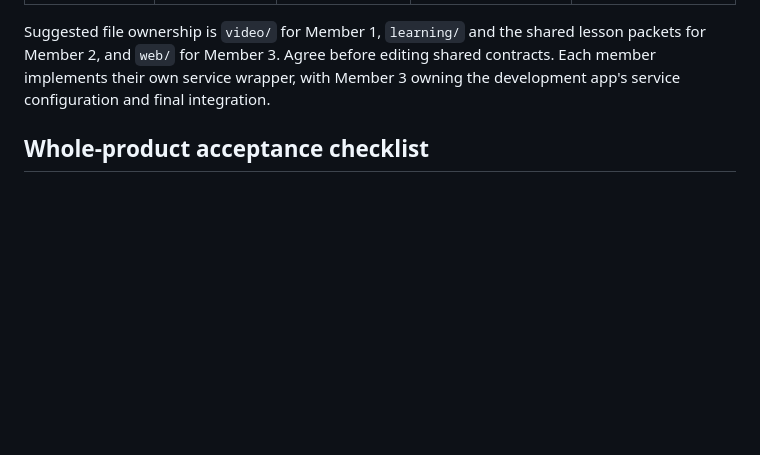
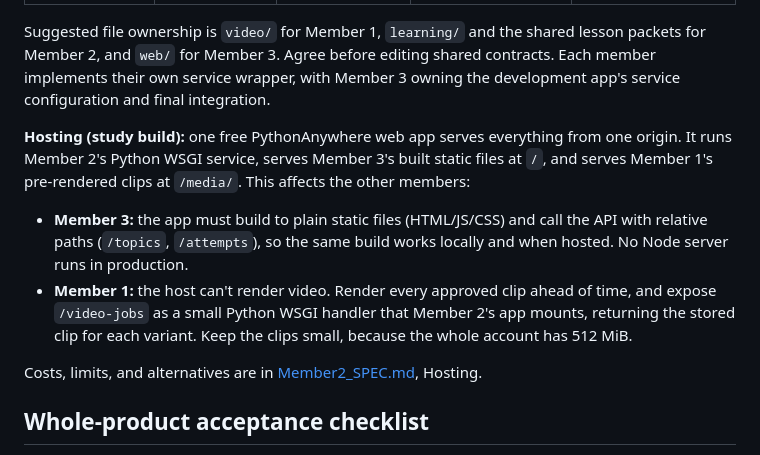
Before and after one commit to skarne21/Clipcademy, a Markdown page: Context/Team_Spec.md, the part around the change. Drawn GitHub-style; blank space fills up the shorter version.

```diff
--- a/Context/Team_Spec.md
+++ b/Context/Team_Spec.md
@@ -263,6 +263,12 @@ Member 3 calls the video service after Member 2 returns `review_again`. The ques
 
 Suggested file ownership is `video/` for Member 1, `learning/` and the shared lesson packets for Member 2, and `web/` for Member 3. Agree before editing shared contracts. Each member implements their own service wrapper, with Member 3 owning the development app's service configuration and final integration.
 
+**Hosting (study build):** one free PythonAnywhere web app serves everything from one origin. It runs Member 2's Python WSGI service, serves Member 3's built static files at `/`, and serves Member 1's pre-rendered clips at `/media/`. This affects the other members:
+- **Member 3:** the app must build to plain static files (HTML/JS/CSS) and call the API with relative paths (`/topics`, `/attempts`), so the same build works locally and when hosted. No Node server runs in production.
+- **Member 1:** the host can't render video. Render every approved clip ahead of time, and expose `/video-jobs` as a small Python WSGI handler that Member 2's app mounts, returning the stored clip for each variant. Keep the clips small, because the whole account has 512 MiB.
+
+Costs, limits, and alternatives are in [Member2_SPEC.md](Member2_SPEC.md), Hosting.
+
 ## Whole-product acceptance checklist
 
 - [ ] Topic picker uses the four supplied lectures and does not imply confirmed exam coverage.
```
Also changed, not shown: Context/Member2_SPEC.md (+28 -2 lines), Context/validation-plan.md (+1 -0 lines).
